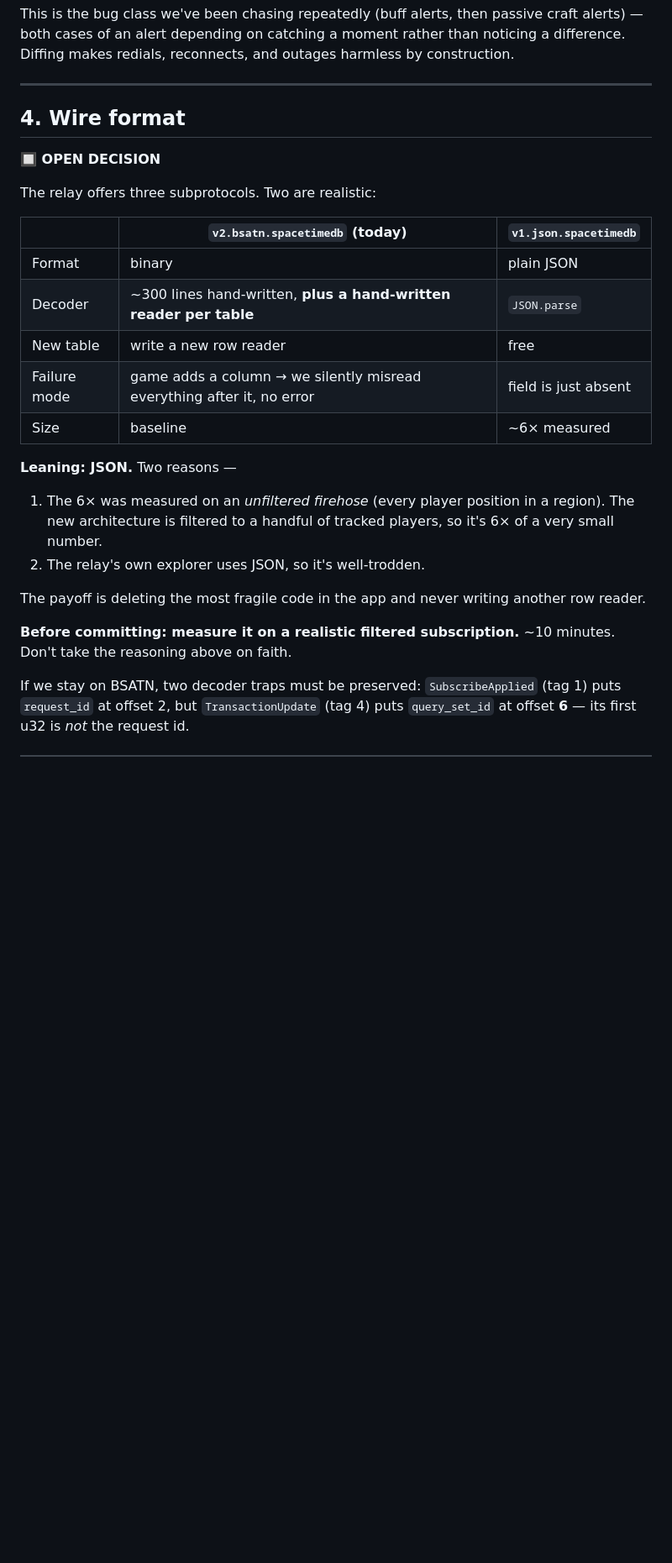
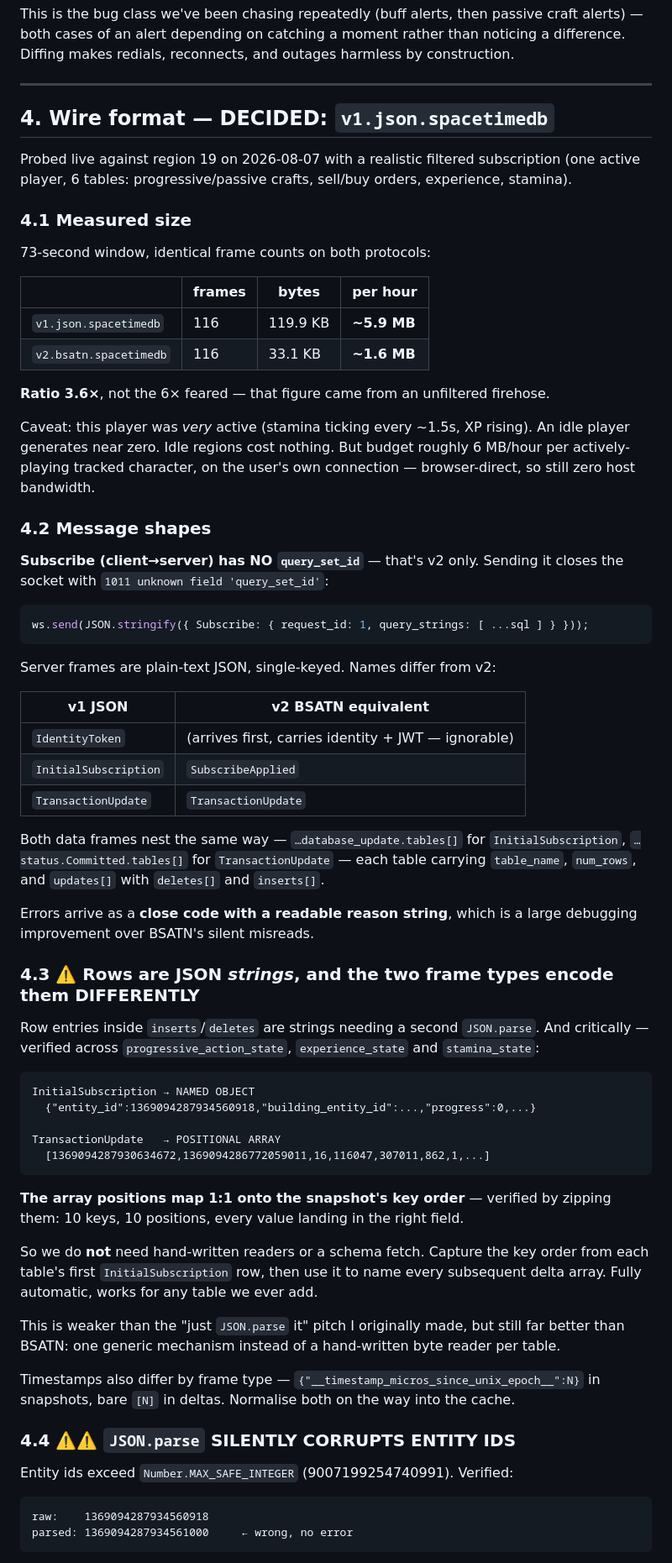
Before and after one commit to h-almansouri/Bitcraft-Companion, a Markdown page: OVERHAUL.md, the part around one of its changes. Shown at 84% size. Rendered like a GitHub page; blank space fills up the shorter version.

Commit message:
Overhaul plan: decide on v1.json wire format, with live-probe findings
Probed region 19 with a realistic filtered subscription:
- JSON is 3.6x BSATN bytes (~5.9 MB/hr per active character), not the 6x feared
- Subscribe has no query_set_id in v1 (v2 only); frame names differ
- Snapshots encode rows as named objects, deltas as positional arrays; the
  positions map 1:1 onto snapshot key order, so column names can be derived
  automatically instead of hand-writing a reader per table
- JSON.parse silently corrupts entity ids (they exceed MAX_SAFE_INTEGER);
  rows must be regex-quoted before parsing

Co-Authored-By: Claude Opus 5 <noreply@anthropic.com>

````diff
--- a/OVERHAUL.md
+++ b/OVERHAUL.md
@@ -236,33 +236,87 @@ construction.
 
 ---
 
-## 4. Wire format
+## 4. Wire format — **DECIDED: `v1.json.spacetimedb`**
 
-**🔲 OPEN DECISION**
+Probed live against region 19 on 2026-08-07 with a realistic filtered
+subscription (one active player, 6 tables: progressive/passive crafts, sell/buy
+orders, experience, stamina).
 
-The relay offers three subprotocols. Two are realistic:
+### 4.1 Measured size
 
-| | `v2.bsatn.spacetimedb` (today) | `v1.json.spacetimedb` |
-|---|---|---|
-| Format | binary | plain JSON |
-| Decoder | ~300 lines hand-written, **plus a hand-written reader per table** | `JSON.parse` |
-| New table | write a new row reader | free |
-| Failure mode | game adds a column → we silently misread everything after it, no error | field is just absent |
-| Size | baseline | ~6× measured |
+73-second window, identical frame counts on both protocols:
 
-**Leaning: JSON.** Two reasons —
+| | frames | bytes | per hour |
+|---|---|---|---|
+| `v1.json.spacetimedb` | 116 | 119.9 KB | **~5.9 MB** |
+| `v2.bsatn.spacetimedb` | 116 | 33.1 KB | **~1.6 MB** |
 
-1. The 6× was measured on an *unfiltered firehose* (every player position in a
-   region). The new architecture is filtered to a handful of tracked players, so
-   it's 6× of a very small number.
-2. The relay's own explorer uses JSON, so it's well-trodden.
+**Ratio 3.6×**, not the 6× feared — that figure came from an unfiltered firehose.
 
-The payoff is deleting the most fragile code in the app and never writing another
-row reader.
+Caveat: this player was *very* active (stamina ticking every ~1.5s, XP rising).
+An idle player generates near zero. Idle regions cost nothing. But budget
+roughly 6 MB/hour per actively-playing tracked character, on the user's own
+connection — browser-direct, so still zero host bandwidth.
 
-**Before committing: measure it on a realistic filtered subscription.** ~10
-minutes. Don't take the reasoning above on faith.
+### 4.2 Message shapes
 
-If we stay on BSATN, two decoder traps must be preserved: `SubscribeApplied`
-(tag 1) puts `request_id` at offset 2, but `TransactionUpdate` (tag 4) puts
-`query_set_id` at offset **6** — its first u32 is *not* the request id.
+**Subscribe (client→server) has NO `query_set_id`** — that's v2 only. Sending it
+closes the socket with `1011 unknown field 'query_set_id'`:
+
+```js
+ws.send(JSON.stringify({ Subscribe: { request_id: 1, query_strings: [ ...sql ] } }));
+```
+
+Server frames are plain-text JSON, single-keyed. Names differ from v2:
+
+| v1 JSON | v2 BSATN equivalent |
+|---|---|
+| `IdentityToken` | (arrives first, carries identity + JWT — ignorable) |
+| `InitialSubscription` | `SubscribeApplied` |
+| `TransactionUpdate` | `TransactionUpdate` |
+
+Both data frames nest the same way — `…database_update.tables[]` for
+`InitialSubscription`, `…status.Committed.tables[]` for `TransactionUpdate` —
+each table carrying `table_name`, `num_rows`, and `updates[]` with `deletes[]`
+and `inserts[]`.
+
+Errors arrive as a **close code with a readable reason string**, which is a large
+debugging improvement over BSATN's silent misreads.
+
+### 4.3 ⚠️ Rows are JSON *strings*, and the two frame types encode them DIFFERENTLY
+
+Row entries inside `inserts`/`deletes` are strings needing a second `JSON.parse`.
+And critically — verified across `progressive_action_state`, `experience_state`
+and `stamina_state`:
+
+```
+InitialSubscription → NAMED OBJECT
+  {"entity_id":1369094287934560918,"building_entity_id":...,"progress":0,...}
+
+TransactionUpdate   → POSITIONAL ARRAY
+  [1369094287930634672,1369094286772059011,16,116047,307011,862,1,...]
+```
+
+**The array positions map 1:1 onto the snapshot's key order** — verified by
+zipping them: 10 keys, 10 positions, every value landing in the right field.
+
+So we do **not** need hand-written readers or a schema fetch. Capture the key
+order from each table's first `InitialSubscription` row, then use it to name
+every subsequent delta array. Fully automatic, works for any table we ever add.
+
+This is weaker than the "just `JSON.parse` it" pitch I originally made, but still
+far better than BSATN: one generic mechanism instead of a hand-written byte
+reader per table.
+
+Timestamps also differ by frame type — `{"__timestamp_micros_since_unix_epoch__":N}`
+in snapshots, bare `[N]` in deltas. Normalise both on the way into the cache.
+
+### 4.4 ⚠️⚠️ `JSON.parse` SILENTLY CORRUPTS ENTITY IDS
+
+Entity ids exceed `Number.MAX_SAFE_INTEGER` (9007199254740991). Verified:
+
+```
+raw:    1369094287934560918
+parsed: 1369094287934561000     ← wrong, no error
+```
+
````
Also changed, not shown: other parts of OVERHAUL.md (+15 -1 lines).
